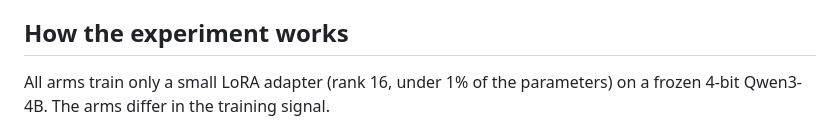
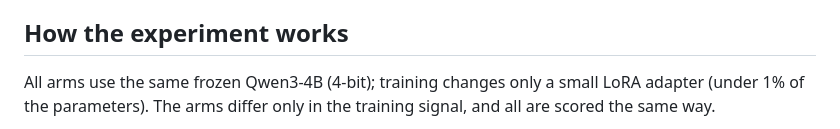
Before and after one commit to mert-ayv/right-outcome-wrong-reasons, a Markdown page: pilot/README.md, the part around one of its changes. Drawn GitHub-style.

````diff
--- a/pilot/README.md
+++ b/pilot/README.md
@@ -27,8 +27,8 @@ answer-only SFT arm) with per-item logging and the pre-registered metric are spe
 
 ## How the experiment works
 
-All arms train only a small LoRA adapter (rank 16, under 1% of the parameters) on a frozen 4-bit
-Qwen3-4B. The arms differ in the training signal.
+All arms use the same frozen Qwen3-4B (4-bit); training changes only a small LoRA adapter (under 1% of
+the parameters). The arms differ only in the training signal, and all are scored the same way.
 
 ```mermaid
 flowchart LR
````
Also changed, not shown: other parts of pilot/README.md (+29 -36 lines), README.md (+50 -38 lines).
